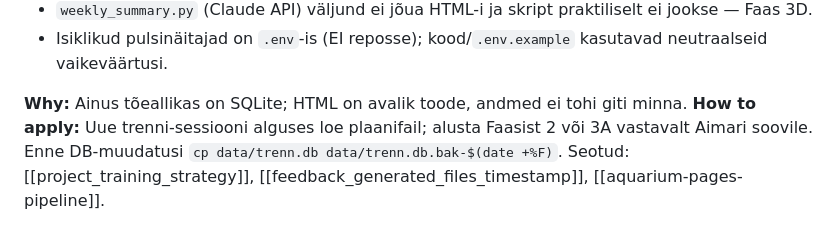
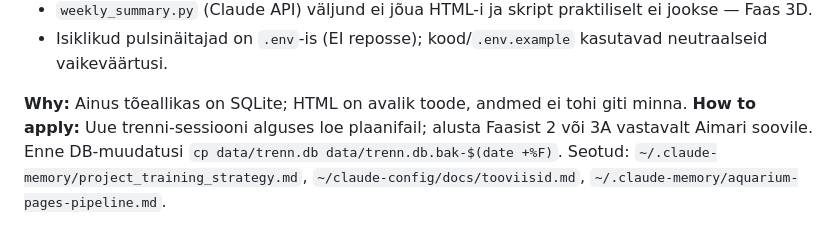
Before and after one commit to aimarraid-netizen/fitness-calendar, a Markdown page: CLAUDE.md, the part around the change. GitHub-like rendering.

Commit message:
auto: öine 2026-09-10

```diff
--- a/CLAUDE.md
+++ b/CLAUDE.md
@@ -93,4 +93,4 @@ Repo `~/projects/trenn` (public GitHub `aimarraid-netizen/trenn-d8b4c9a1`, Pages
 - Isiklikud pulsinäitajad on `.env`-is (EI reposse); kood/`.env.example` kasutavad neutraalseid vaikeväärtusi.
 
 **Why:** Ainus tõeallikas on SQLite; HTML on avalik toode, andmed ei tohi giti minna.
-**How to apply:** Uue trenni-sessiooni alguses loe plaanifail; alusta Faasist 2 või 3A vastavalt Aimari soovile. Enne DB-muudatusi `cp data/trenn.db data/trenn.db.bak-$(date +%F)`. Seotud: [[project_training_strategy]], [[feedback_generated_files_timestamp]], [[aquarium-pages-pipeline]].
+**How to apply:** Uue trenni-sessiooni alguses loe plaanifail; alusta Faasist 2 või 3A vastavalt Aimari soovile. Enne DB-muudatusi `cp data/trenn.db data/trenn.db.bak-$(date +%F)`. Seotud: `~/.claude-memory/project_training_strategy.md`, `~/claude-config/docs/tooviisid.md`, `~/.claude-memory/aquarium-pages-pipeline.md`.
```
